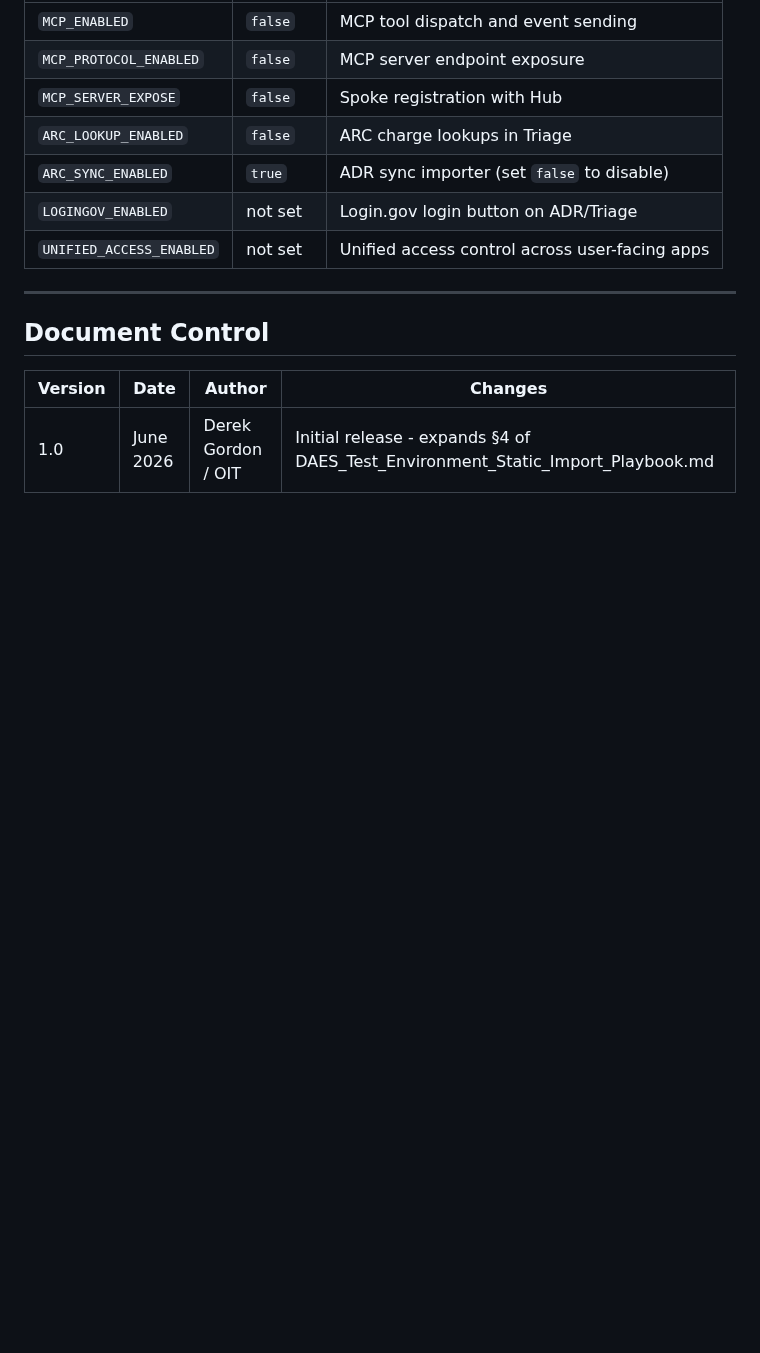
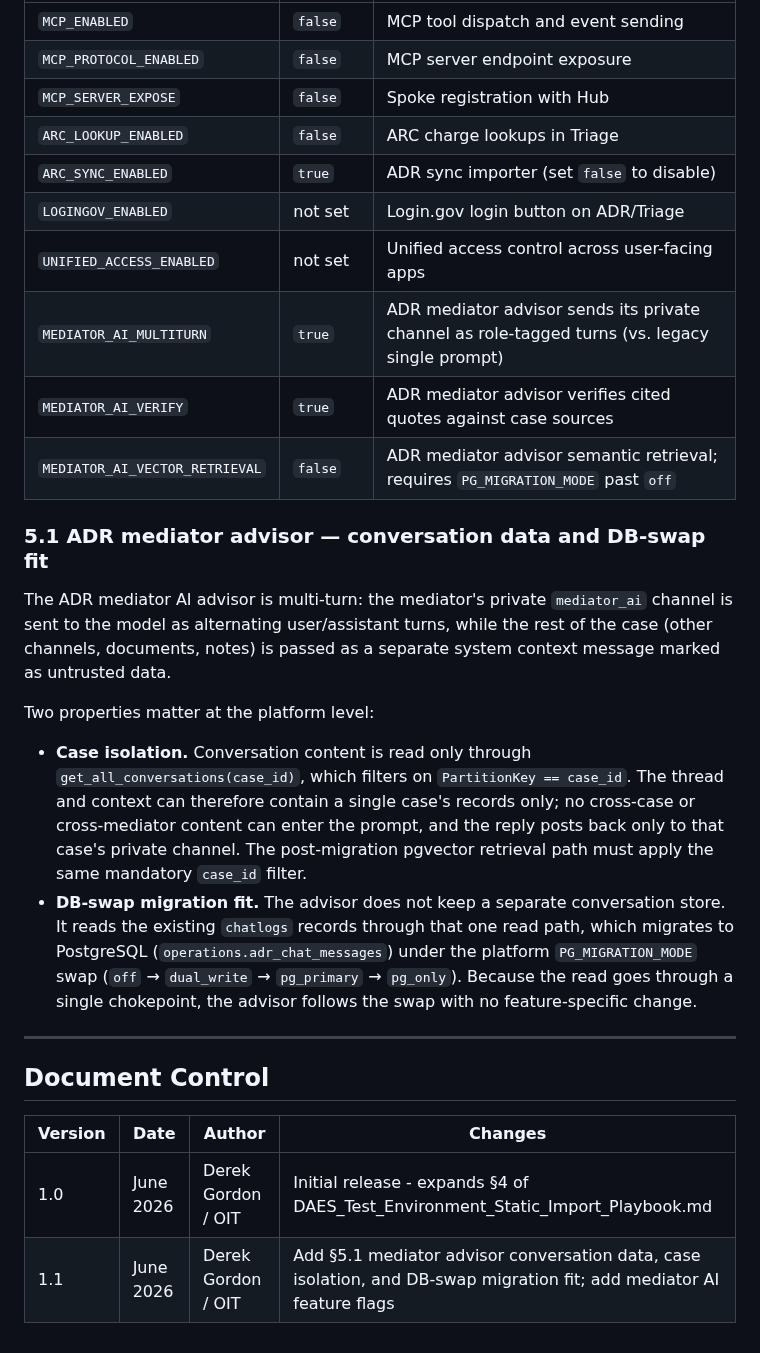
Before and after one commit to derekcentrico/eeoc-ai-platform-docs, a Markdown page: DAES_Component_Integration_Map.md, the part around the change. Drawn GitHub-style; blank space fills up the shorter version.

Commit message:
Document ADR mediator advisor multi-turn and DB-swap fit (#43)

```diff
--- a/DAES_Component_Integration_Map.md
+++ b/DAES_Component_Integration_Map.md
@@ -299,6 +299,31 @@ Components start and pass health checks with all integrations disabled.
 | `ARC_SYNC_ENABLED` | `true` | ADR sync importer (set `false` to disable) |
 | `LOGINGOV_ENABLED` | not set | Login.gov login button on ADR/Triage |
 | `UNIFIED_ACCESS_ENABLED` | not set | Unified access control across user-facing apps |
+| `MEDIATOR_AI_MULTITURN` | `true` | ADR mediator advisor sends its private channel as role-tagged turns (vs. legacy single prompt) |
+| `MEDIATOR_AI_VERIFY` | `true` | ADR mediator advisor verifies cited quotes against case sources |
+| `MEDIATOR_AI_VECTOR_RETRIEVAL` | `false` | ADR mediator advisor semantic retrieval; requires `PG_MIGRATION_MODE` past `off` |
+
+### 5.1 ADR mediator advisor — conversation data and DB-swap fit
+
+The ADR mediator AI advisor is multi-turn: the mediator's private `mediator_ai`
+channel is sent to the model as alternating user/assistant turns, while the rest
+of the case (other channels, documents, notes) is passed as a separate system
+context message marked as untrusted data.
+
+Two properties matter at the platform level:
+
+- **Case isolation.** Conversation content is read only through
+  `get_all_conversations(case_id)`, which filters on `PartitionKey == case_id`.
+  The thread and context can therefore contain a single case's records only;
+  no cross-case or cross-mediator content can enter the prompt, and the reply
+  posts back only to that case's private channel. The post-migration pgvector
+  retrieval path must apply the same mandatory `case_id` filter.
+- **DB-swap migration fit.** The advisor does not keep a separate conversation
+  store. It reads the existing `chatlogs` records through that one read path,
+  which migrates to PostgreSQL (`operations.adr_chat_messages`) under the
+  platform `PG_MIGRATION_MODE` swap (`off` → `dual_write` → `pg_primary` →
+  `pg_only`). Because the read goes through a single chokepoint, the advisor
+  follows the swap with no feature-specific change.
 
 ---
 
@@ -307,3 +332,4 @@ Components start and pass health checks with all integrations disabled.
 | Version | Date | Author | Changes |
 |---|---|---|---|
 | 1.0 | June 2026 | Derek Gordon / OIT | Initial release - expands §4 of DAES_Test_Environment_Static_Import_Playbook.md |
+| 1.1 | June 2026 | Derek Gordon / OIT | Add §5.1 mediator advisor conversation data, case isolation, and DB-swap migration fit; add mediator AI feature flags |
```
